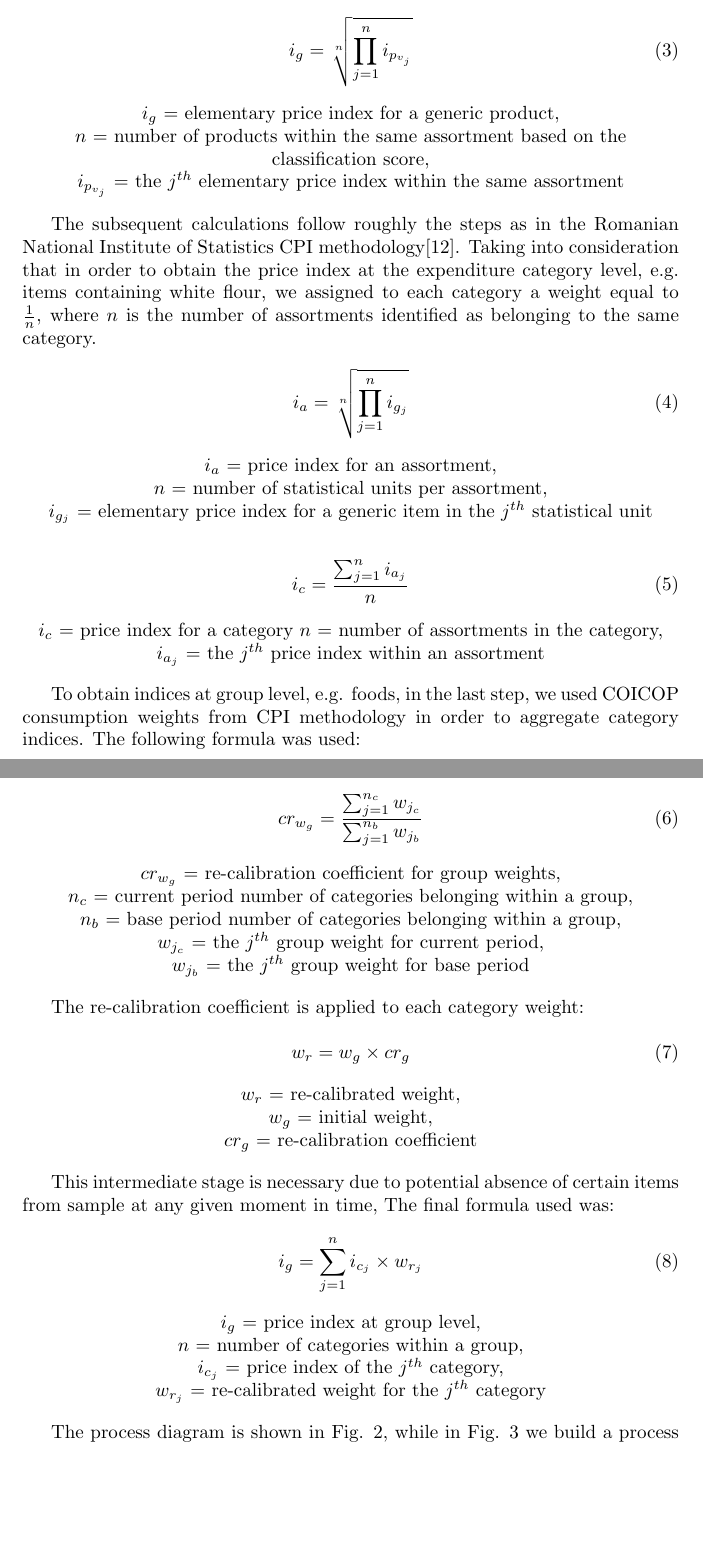
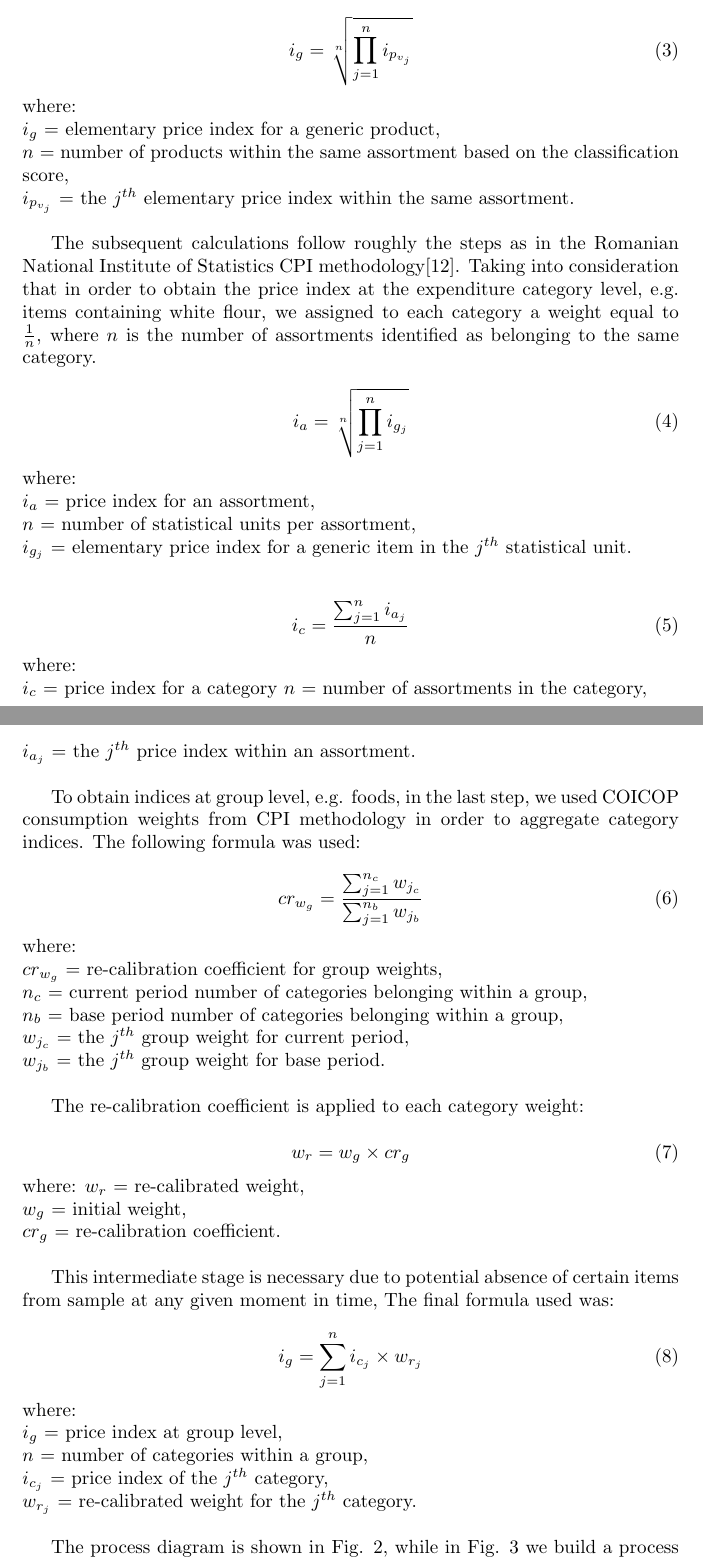
Before and after one commit to bogdanoancea/bigdataipc, a LaTeX paper (document.tex): two parts of pages 10 and 11 of 20, joined at a grey line, cut so that both start at the same text, the shorter picture padded with empty space. Compiled offline with pdfLaTeX.

Commit message:
small corrections

```diff
--- a/document.tex
+++ b/document.tex
@@ -311,8 +306,8 @@ i_{g} = \sqrt[n]{\prod_{j=1}^{n} i_{p_{v_{j}}}}
-\begin{center}
+where:\\
 $i_{g}$ = elementary price index for a generic product, \\
 $n$ = number of products within the same assortment based on the classification score, \\
-	$i_{p_{v_{j}}}$ = the $j^{th}$ elementary price index within the same assortment
-\end{center}
+$i_{p_{v_{j}}}$ = the $j^{th}$ elementary price index within the same assortment.\\
+
 
 The subsequent calculations follow roughly the steps as in the Romanian National Institute of Statistics CPI methodology\cite{cpi}. Taking into consideration that in order to obtain the price index at the expenditure category level, e.g. items containing white flour, we assigned to each category a weight equal to $\frac{1}{n}$,
 where $n$ is the number of assortments identified as belonging to the same category.
@@ -320,23 +315,20 @@ where $n$ is the number of assortments identified as belonging to the same categ
 \begin{equation}\label{eq:4}
 i_{a} = \sqrt[n]{\prod_{j=1}^n i_{g_{j}}}
 \end{equation}
-
-\begin{center}
+where:\\
 $i_{a}$ = price index for an assortment, \\
 $n$ = number of statistical units per assortment, \\
-	$i_{g_{j}}$ = elementary price index for a generic item in the $j^{th}$ statistical unit
-\end{center}
+$i_{g_{j}}$ = elementary price index for a generic item in the $j^{th}$ statistical unit.\\
 
 
 \begin{equation}\label{eq:5}
 i_{c} = \frac{\sum_{j=1}^n i_{a_{j}}}{n}
 \end{equation}
-
-\begin{center}
+where:\\
 $i_{c}$ = price index for a category
 $n$ = number of assortments in the category, \\
-	$i_{a_{j}}$ = the $j^{th}$ price index within an assortment
-\end{center}
+$i_{a_{j}}$ = the $j^{th}$ price index within an assortment.\\
+
 
 To obtain indices at group level, e.g. foods, in the last step, we used COICOP consumption weights from CPI methodology in order to aggregate category indices.  The following formula was used:
 
@@ -344,27 +336,23 @@ To obtain indices at group level, e.g. foods, in the last step, we used COICOP c
 \begin{equation}\label{eq:6}
 cr_{w_{g}} = \frac{\sum_{j=1}^{n_{c}}{w_{j_{c}}}}{\sum_{j=1}^{n_{b}}{w_{j_{b}}}}
 \end{equation}
-
-\begin{center}
+where:\\
 $cr_{w_{g}}$ = re-calibration coefficient for group weights, \\
 $n_{c}$ = current period number of categories belonging within a group, \\
 $n_{b}$ = base period number of categories belonging within a group, \\
 $w_{j_{c}}$ = the $j^{th}$ group weight for current period, \\
-	$w_{j_{b}}$ = the $j^{th}$ group weight for base period
-
-\end{center}
+$w_{j_{b}}$ = the $j^{th}$ group weight for base period.\\
 
 The re-calibration coefficient is applied to each category weight:
 
 \begin{equation}\label{eq:7}
   w_{r} = w_{g} \times cr_{g}
 \end{equation}
-
-\begin{center}
+where:
 $w_{r}$ = re-calibrated weight, \\
 $w_{g}$ = initial weight, \\
-	$cr_{g}$ = re-calibration coefficient
-\end{center}
+$cr_{g}$ = re-calibration coefficient.\\
+
 
 This intermediate stage is necessary due to potential absence of certain items from sample at any given moment in time,
 The final formula used was:
@@ -372,13 +360,12 @@ The final formula used was:
 \begin{equation}\label{eq:8}
 	i_{g} = \sum_{j=1}^{n} i_{c_{j}} \times w_{r_{j}}
 \end{equation}
-
-\begin{center}
+where:\\
 $i_{g}$ = price index at group level, \\
 $n$ = number of categories within a group, \\
 $i_{c_{j}}$ = price index of the $j^{th}$ category, \\
-	$w_{r_{j}}$ = re-calibrated weight for the $j^{th}$ category
-\end{center}
+$w_{r_{j}}$ = re-calibrated weight for the $j^{th}$ category.\\
+
 
 The process diagram is shown in Fig. \ref{fig:1}, while in Fig. \ref{fig:2} we build a process diagram in terms of GSBPM (Generic Statistical Business Process Model)\cite{gsbpm}. The GSPBM framework was used to attain a small, but relatively modular production pipeline, as a monitoring and integration tool and, also, as a checklist in producing some preliminary results. Starting with some basic objectives, we tried to identify critical points in the production pipeline and provide flexible definitions for a set of activities flagged as important. While not present in the diagram, the entire workflow chain contains feedback loops between each state and on the state itself, in order to build incremental improvements taking into consideration the allocated resources. Depending on future needs, the entire pipeline can be subjected to re-engineering.
 
```
Also changed, not shown: document.tex (19 more changed lines). Lines whose indentation alone changed are shown as unchanged.
